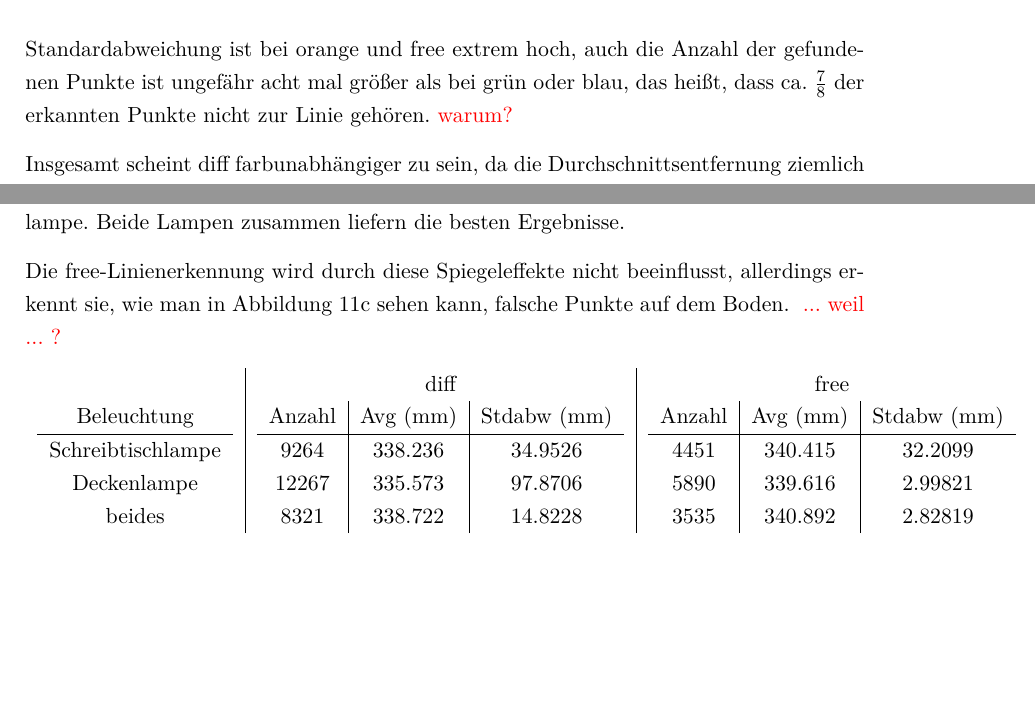
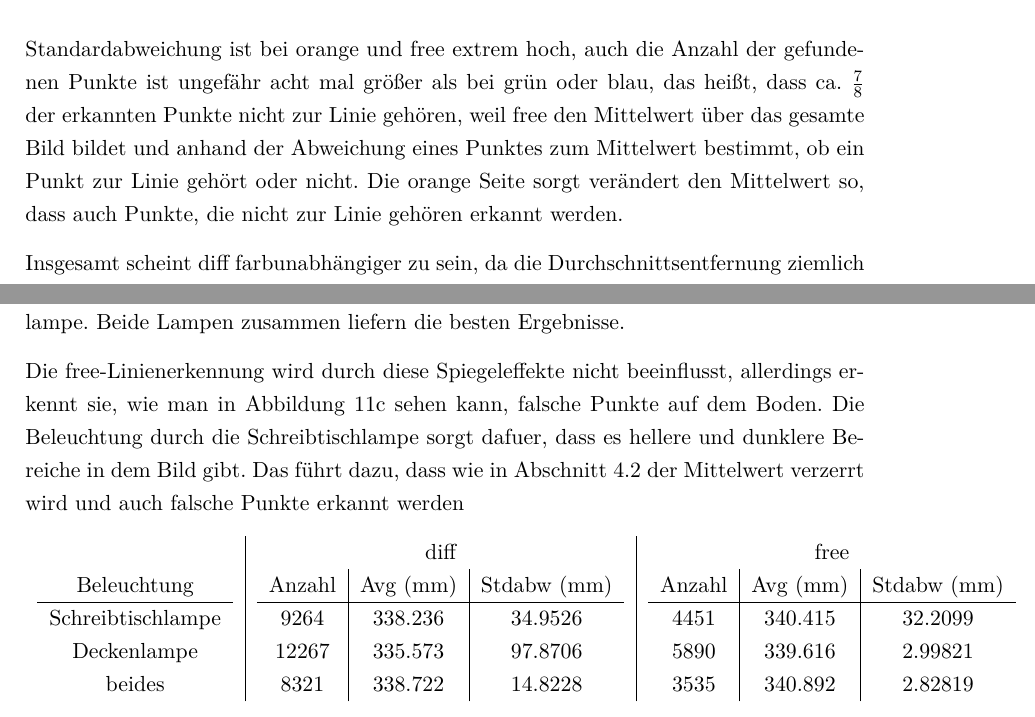
Before and after one commit to Gerold31/Streifenprojektion, a LaTeX document (ausarbeitung/Streifenprojektion.tex): two parts of pages 19 and 22 of 23, joined at a grey line, cut so that both start at the same text, the shorter picture padded with empty space. Compiled offline with pdfLaTeX.

Commit message:
add explanation for bad free behavior

```diff
--- a/ausarbeitung/Streifenprojektion.tex
+++ b/ausarbeitung/Streifenprojektion.tex
@@ -552,7 +553,7 @@ Zusätzlich fällt auf, dass die Durchschnittliche Entfernung von sowohl diff al
 
 Als nächstes wurden die verschiedenen Seiten des ''Rubic'c Cube'' gescannt, um die Farbabhängigkeit der Linienerkennungen zu überprüfen. Die Ergebnisse sind in Tabelle \ref{tab:colors} zu finden. Sie ist analog zur Tabelle \ref{tab:reps} aus Abschnitt \ref{sec:reps} aufgebaut, mit dem Unterschied, dass in pro Zeile nicht die Punkte aus einer Messung, sondern aus zehn Messungen betrachtet werden.
 
-Es fällt auf, dass bei der roten Seite beide Linienerkennungen gute Ergebnisse liefern (niedrige Streuung der Messpunkte) und auch die Anzahl der gefunden Punkte und die Durchschnittsentfernung nahe beieinanderliegen. Zusätzlich liefern beide Linienerkennungen bei Gelb vergleichsweise schlechte Ergebnisse (hohe Streuung). Bei den anderen Farben unterscheiden sich die Linienerkennungen z.T. stark, so liefert diff bei grün die schlechtesten Ergebnisse, wohingegen free mit orange starke Probleme hat. Nicht nur die Standardabweichung ist bei orange und free extrem hoch, auch die Anzahl der gefundenen Punkte ist ungefähr acht mal größer als bei grün oder blau, das heißt, dass ca. $\frac{7}{8}$ der erkannten Punkte nicht zur Linie gehören. {\color{red} warum?}
+Es fällt auf, dass bei der roten Seite beide Linienerkennungen gute Ergebnisse liefern (niedrige Streuung der Messpunkte) und auch die Anzahl der gefunden Punkte und die Durchschnittsentfernung nahe beieinanderliegen. Zusätzlich liefern beide Linienerkennungen bei Gelb vergleichsweise schlechte Ergebnisse (hohe Streuung). Bei den anderen Farben unterscheiden sich die Linienerkennungen z.T. stark, so liefert diff bei grün die schlechtesten Ergebnisse, wohingegen free mit orange starke Probleme hat. Nicht nur die Standardabweichung ist bei orange und free extrem hoch, auch die Anzahl der gefundenen Punkte ist ungefähr acht mal größer als bei grün oder blau, das heißt, dass ca. $\frac{7}{8}$ der erkannten Punkte nicht zur Linie gehören, weil free den Mittelwert über das gesamte Bild bildet und anhand der Abweichung eines Punktes zum Mittelwert bestimmt, ob ein Punkt zur Linie gehört oder nicht. Die orange Seite sorgt verändert den Mittelwert so, dass auch Punkte, die nicht zur Linie gehören erkannt werden.
 
 Insgesamt scheint diff farbunabhängiger zu sein, da die Durchschnittsentfernung ziemlich konstant ist und auch die Anzahl der gefundenen Punkte weniger stark schwankt, als bei free.
 
@@ -730,7 +731,7 @@ Zuletzt wurden die Einflüsse unterschiedlicher Beleuchtungen untersucht. Bisher
 
 Wie bereits in Abschnitt \ref{sec:reps} angesprochen, spiegelt sich der Laser im Würfel, was, wie man in den Abbildungen \ref{fig:blue_d_diff}, \ref{fig:blue_t_diff} und \ref{fig:blue_dt_diff} sehen kann, von der diff-Linienerkennung fälschlicherweise als Linie erkannt wird. Bei schwächerer Beleuchtung ist der Spiegeleffekt stärker, was dazu führt, dass diff bei der Beleuchtung nur durch die Deckenlampe schlechtere Ergebnisse liefert, als bei einer direkten Beleuchtung durch die Schreibtischlampe. Beide Lampen zusammen liefern die besten Ergebnisse.
 
-Die free-Linienerkennung wird durch diese Spiegeleffekte nicht beeinflusst, allerdings erkennt sie, wie man in Abbildung \ref{fig:blue_d_free} sehen kann, falsche Punkte auf dem Boden. { \color{red}  ... weil ... ?}
+Die free-Linienerkennung wird durch diese Spiegeleffekte nicht beeinflusst, allerdings erkennt sie, wie man in Abbildung \ref{fig:blue_d_free} sehen kann, falsche Punkte auf dem Boden. Die Beleuchtung durch die Schreibtischlampe sorgt dafuer, dass es hellere und dunklere Bereiche in dem Bild gibt. Das führt dazu, dass wie in Abschnitt \ref{sec:cols} der Mittelwert verzerrt wird und auch falsche Punkte erkannt werden
 
 \begin{table}[H]
 	\centering
```
Also changed, not shown: ausarbeitung/Streifenprojektion.tex (3 more changed lines).
